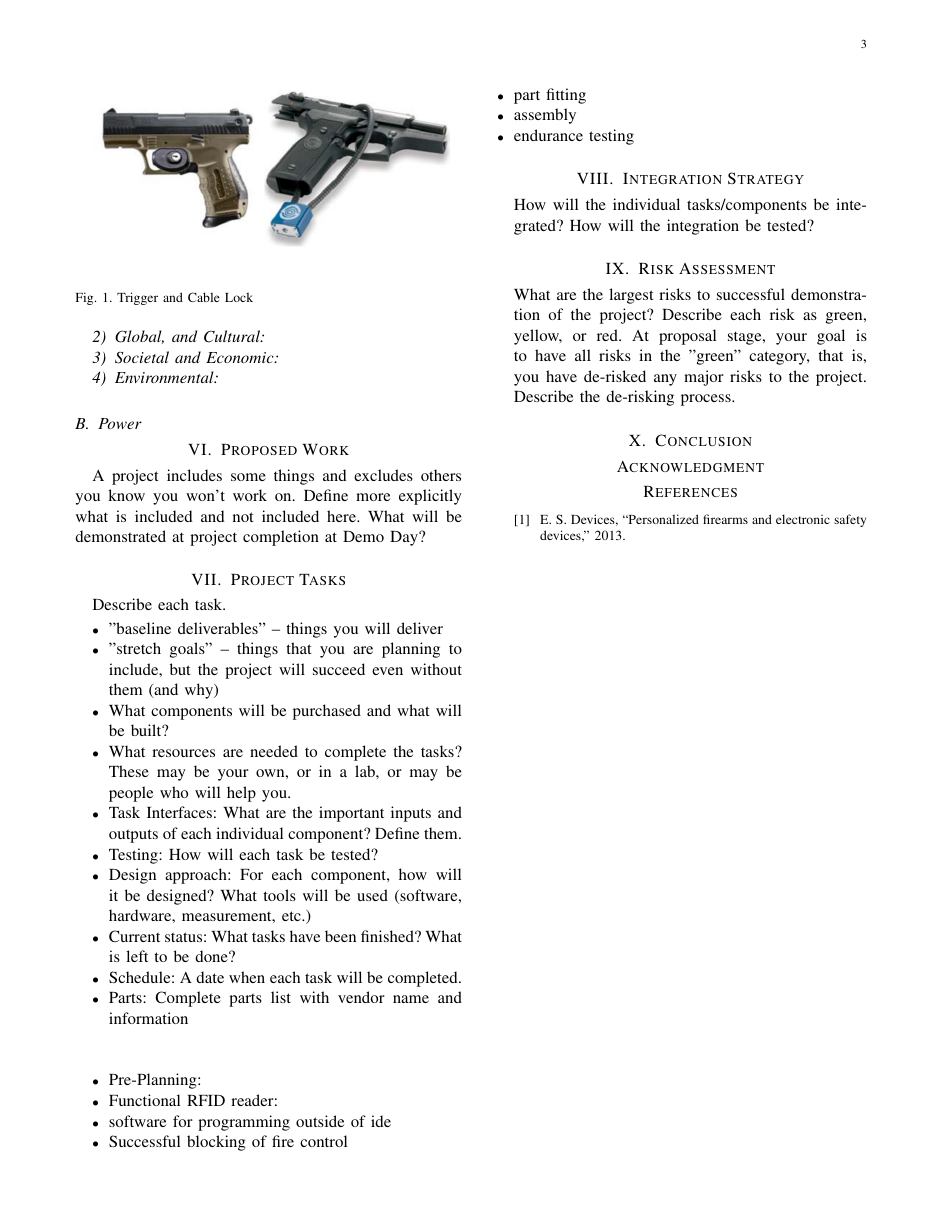
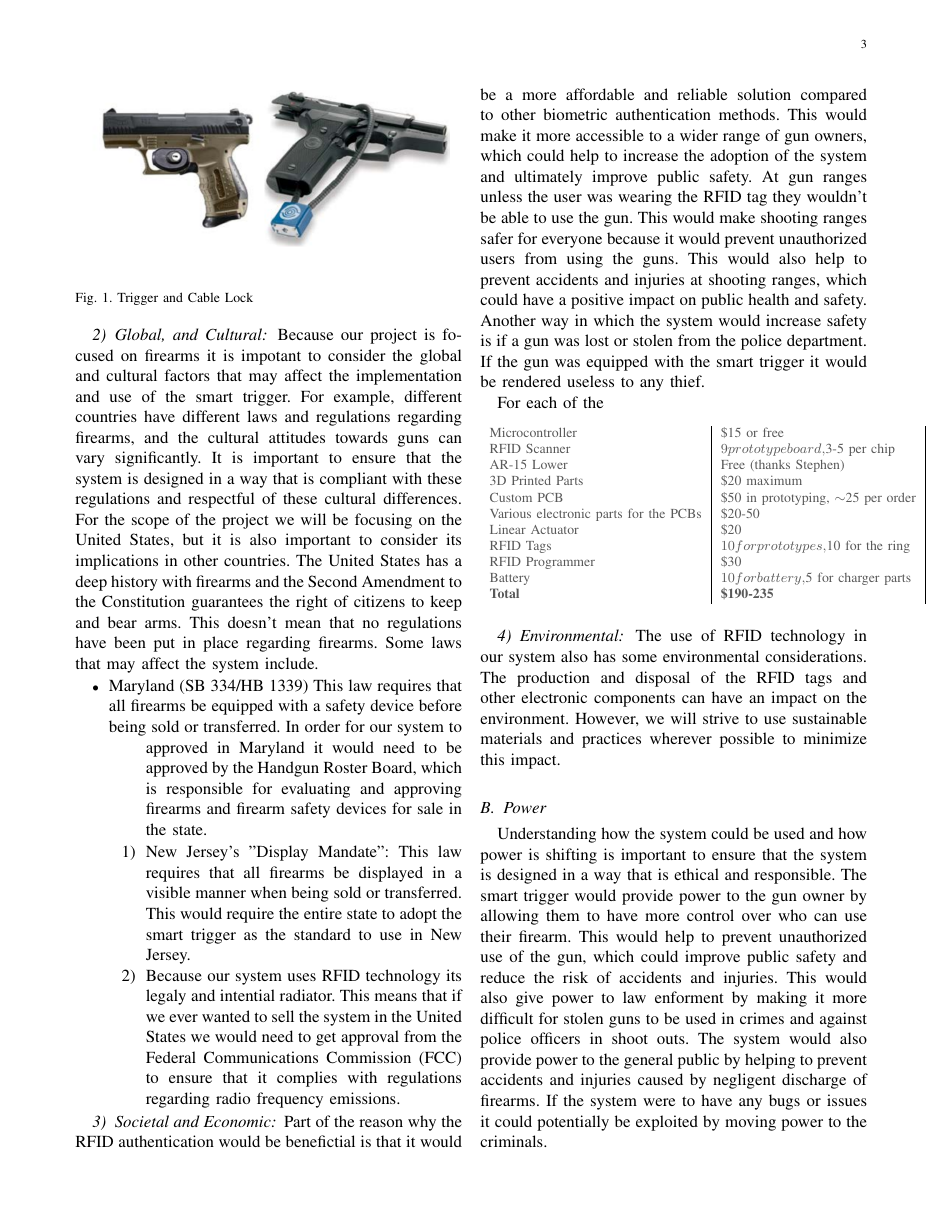
Before and after one commit to DerekJenkins197/Senior_Project, a LaTeX paper (Final Proposal/Main.tex, which reads Final Proposal/tex_files/Ethical_Considerations.tex): page 3 of 3 before the commit and page 3 of 4 after it. Compiled offline with pdfLaTeX.

Commit message:
Added other sections and a table
Co-authored-by: Copilot <copilot@github.com>

```diff
--- a/Final Proposal/tex_files/Ethical_Considerations.tex
+++ b/Final Proposal/tex_files/Ethical_Considerations.tex
@@ -37,8 +37,62 @@ They also have some characteristics and features that are mentioned in \cite{dev
 
 \subsubsection{Global, and Cultural}
 
+Because our project is focused on firearms it is impotant to consider the global and cultural factors that may affect the implementation and use of the smart trigger.
+For example, different countries have different laws and regulations regarding firearms, and the cultural attitudes towards guns can vary significantly.
+It is important to ensure that the system is designed in a way that is compliant with these regulations and respectful of these cultural differences. For the scope of the
+project we will be focusing on the United States, but it is also important to consider its implications in other countries.
+The United States has a deep history with firearms and the Second Amendment to the Constitution guarantees the right of citizens to keep and bear arms. This doesn't mean
+that no regulations have been put in place regarding firearms. Some laws that may affect the system include.
+\begin{itemize}
+    \item Maryland (SB 334/HB 1339) This law requires that all firearms be equipped with a safety device before being sold or transferred. In order for our system to \begin{enumerate}
+    approved in Maryland it would need to be approved by the Handgun Roster Board, which is responsible for evaluating and approving firearms and firearm safety devices for sale in the state.
+    \item New Jersey's "Display Mandate": This law requires that all firearms be displayed in a visible manner when being sold or transferred. This would require the entire
+    state to adopt the smart trigger as the standard to use in New Jersey.
+    \item Because our system uses RFID technology its legaly and intential radiator. This means that if we ever wanted to sell the system in the United States we would
+     need to get approval from the Federal Communications Commission (FCC) to ensure that it complies with regulations regarding radio frequency emissions.
+    \end{enumerate}
+\end{itemize}
+
 \subsubsection{Societal and Economic}
+
+Part of the reason why the RFID authentication would be benefictial is that it would be a more affordable and reliable solution compared to other biometric authentication methods.
+This would make it more accessible to a wider range of gun owners, which could help to increase the adoption of the system and ultimately improve public safety. At gun ranges unless
+the user was wearing the RFID tag they wouldn't be able to use the gun. This would make shooting ranges safer for everyone because it would prevent unauthorized users from using the guns.
+This would also help to prevent accidents and injuries at shooting ranges, which could have a positive impact on public health and safety. Another way in which the system
+would increase safety is if a gun was lost or stolen from the police department. If the gun was equipped with the smart trigger it would be rendered useless to any thief.
+
+For each of the
+
+% Please add the following required packages to your document preamble:
+% \usepackage[table,xcdraw]{xcolor}
+% Beamer presentation requires \usepackage{colortbl} instead of \usepackage[table,xcdraw]{xcolor}
+\begin{table}[H]
+\begin{tabular}{l|l|}
+{\color[HTML]{595959} Microcontroller}                       & {\color[HTML]{595959} \$15 or free}                            \\
+{\color[HTML]{595959} RFID Scanner}                          & {\color[HTML]{595959} $9 prototype board, $3-5 per chip}       \\
+{\color[HTML]{595959} AR-15 Lower}                           & {\color[HTML]{595959} Free (thanks Stephen)}                   \\
+{\color[HTML]{595959} 3D Printed Parts}                      & {\color[HTML]{595959} \$20 maximum}                            \\
+{\color[HTML]{595959} Custom PCB}                            & {\color[HTML]{595959} \$50 in prototyping, $\sim$25 per order} \\
+{\color[HTML]{595959} Various electronic parts for the PCBs} & {\color[HTML]{595959} \$20-50}                                 \\
+{\color[HTML]{595959} Linear Actuator}                       & {\color[HTML]{595959} \$20}                                    \\
+{\color[HTML]{595959} RFID Tags}                             & {\color[HTML]{595959} $10 for prototypes, $10 for the ring}    \\
+{\color[HTML]{595959} RFID Programmer}                       & {\color[HTML]{595959} \$30}                                    \\
+{\color[HTML]{595959} Battery}                               & {\color[HTML]{595959} $10 for battery, $5 for charger parts}   \\
+{\color[HTML]{595959} \textbf{Total}}                        & {\color[HTML]{595959} \textbf{\$190-235}}
+\end{tabular}
+\end{table}
 
 \subsubsection{Environmental}
 
+    The use of RFID technology in our system also has some environmental considerations.
+    The production and disposal of the RFID tags and other electronic components can have an impact on the environment.
+    However, we will strive to use sustainable materials and practices wherever possible to minimize this impact.
+
+
 \subsection{Power}
+
+Understanding how the system could be used and how power is shifting is important to ensure that the system is designed in a way that is ethical and responsible.
+The smart trigger would provide power to the gun owner by allowing them to have more control over who can use their firearm. This would help to prevent unauthorized use of the gun,
+which could improve public safety and reduce the risk of accidents and injuries. This would also give power to law enforment by making it more difficult for stolen
+guns to be used in crimes and against police officers in shoot outs. The system would also provide power to the general public by helping to prevent accidents and injuries caused by negligent discharge of firearms.
+If the system were to have any bugs or issues it could potentially be exploited by moving power to the criminals.
```
